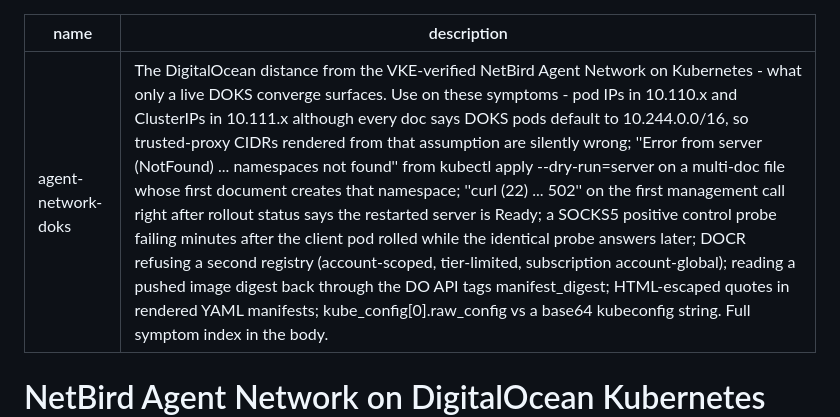
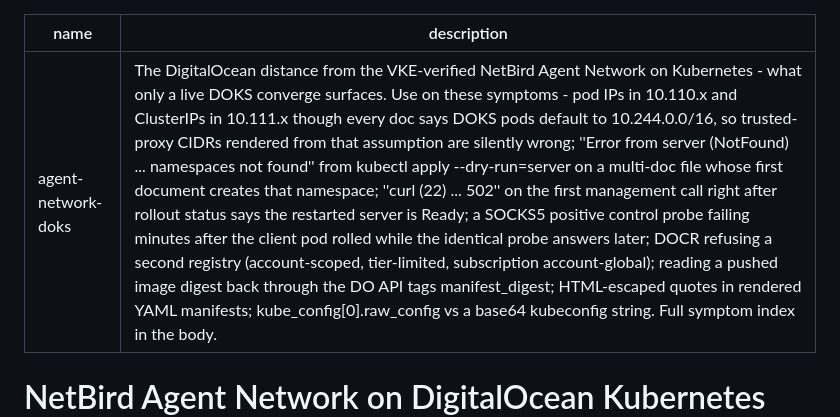
Before and after one commit to getcolors/skills, a Markdown page: agent-network-doks/SKILL.md, the part around the change. GitHub-like rendering.

Commit message:
agent-network-doks: trim the description to the 1024-character cap (§2.1)
Co-Authored-By: Claude Fable 5 <noreply@anthropic.com>
Claude-Session: https://claude.ai/code/session_01KpLwrKrzpk9fdz2s4P1MRr

```diff
--- a/agent-network-doks/SKILL.md
+++ b/agent-network-doks/SKILL.md
@@ -1,6 +1,6 @@
 ---
 name: agent-network-doks
-description: 'The DigitalOcean distance from the VKE-verified NetBird Agent Network on Kubernetes - what only a live DOKS converge surfaces. Use on these symptoms - pod IPs in 10.110.x and ClusterIPs in 10.111.x although every doc says DOKS pods default to 10.244.0.0/16, so trusted-proxy CIDRs rendered from that assumption are silently wrong; ''Error from server (NotFound) ... namespaces not found'' from kubectl apply --dry-run=server on a multi-doc file whose first document creates that namespace; ''curl (22) ... 502'' on the first management call right after rollout status says the restarted server is Ready; a SOCKS5 positive control probe failing minutes after the client pod rolled while the identical probe answers later; DOCR refusing a second registry (account-scoped, tier-limited, subscription account-global); reading a pushed image digest back through the DO API tags manifest_digest; HTML-escaped quotes in rendered YAML manifests; kube_config[0].raw_config vs a base64 kubeconfig string. Full symptom index in the body.'
+description: 'The DigitalOcean distance from the VKE-verified NetBird Agent Network on Kubernetes - what only a live DOKS converge surfaces. Use on these symptoms - pod IPs in 10.110.x and ClusterIPs in 10.111.x though every doc says DOKS pods default to 10.244.0.0/16, so trusted-proxy CIDRs rendered from that assumption are silently wrong; ''Error from server (NotFound) ... namespaces not found'' from kubectl apply --dry-run=server on a multi-doc file whose first document creates that namespace; ''curl (22) ... 502'' on the first management call right after rollout status says the restarted server is Ready; a SOCKS5 positive control probe failing minutes after the client pod rolled while the identical probe answers later; DOCR refusing a second registry (account-scoped, tier-limited, subscription account-global); reading a pushed image digest back through the DO API tags manifest_digest; HTML-escaped quotes in rendered YAML manifests; kube_config[0].raw_config vs a base64 kubeconfig string. Full symptom index in the body.'
 ---
 
 # NetBird Agent Network on DigitalOcean Kubernetes (DOKS)
```
